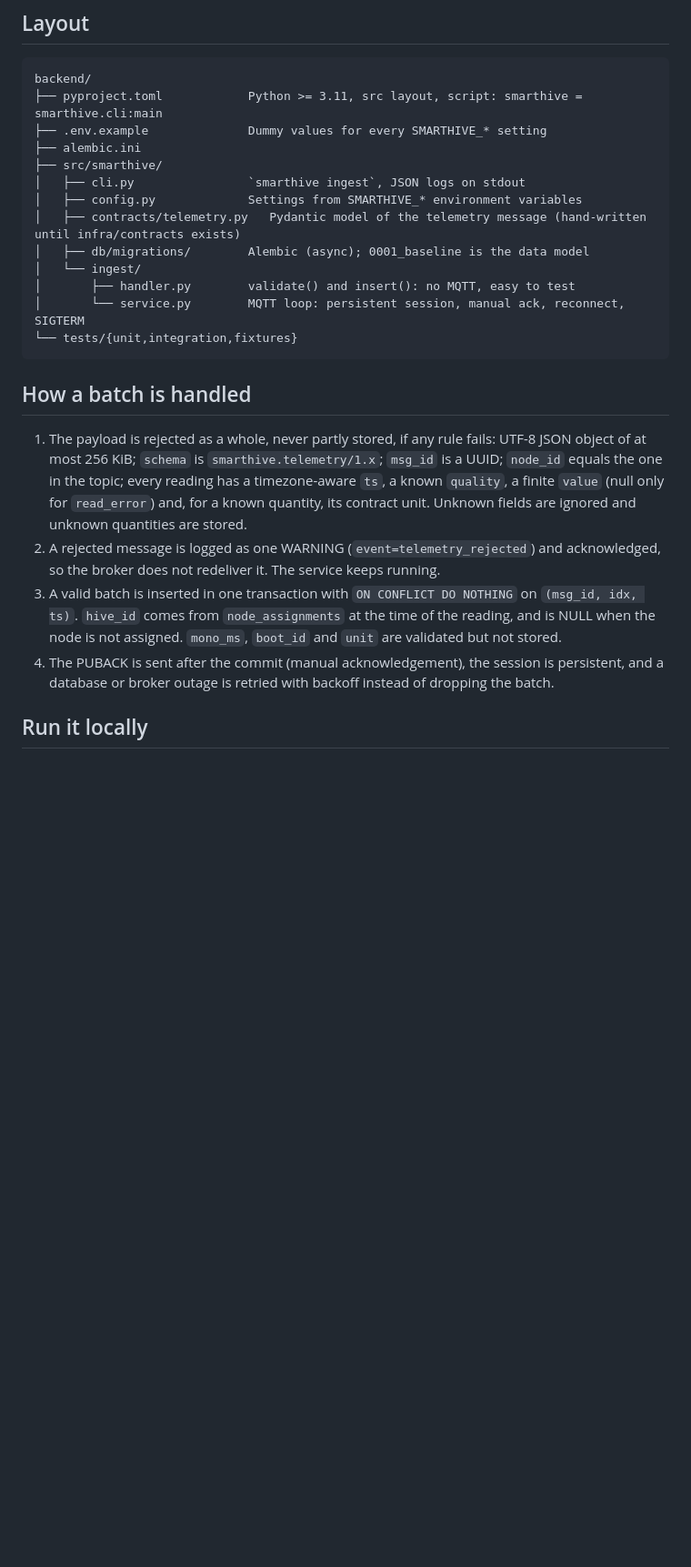
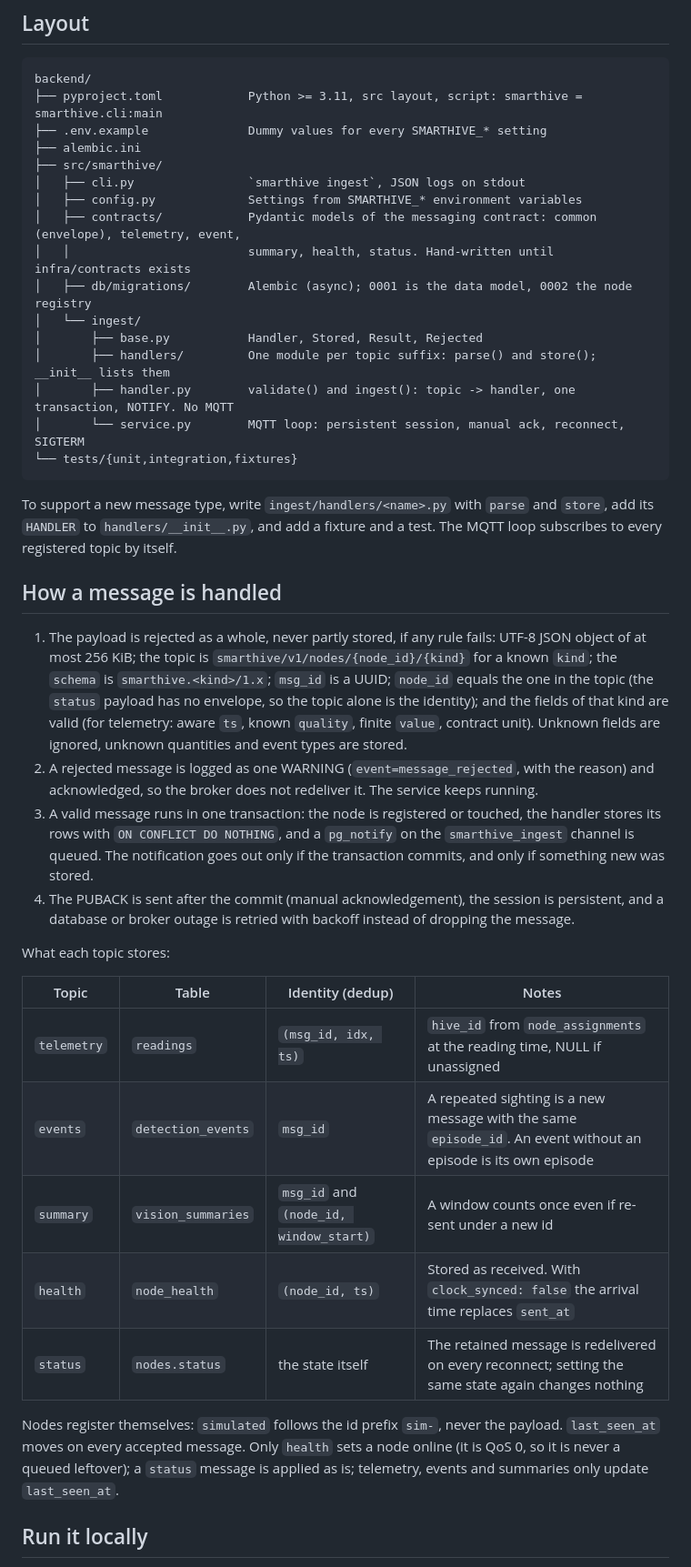
Before and after one commit to endlessconflict/SmartHive, a Markdown page: backend/README.md, the part around one of its changes. Shown at 91% size. Rendered like a GitHub page; blank space fills up the shorter version.

Commit message:
docs(backend): describe the handler registry, topic storage and node registry

````diff
--- a/backend/README.md
+++ b/backend/README.md
@@ -22,20 +22,37 @@ backend/
 ├── src/smarthive/
 │   ├── cli.py                `smarthive ingest`, JSON logs on stdout
 │   ├── config.py             Settings from SMARTHIVE_* environment variables
-│   ├── contracts/telemetry.py   Pydantic model of the telemetry message (hand-written until infra/contracts exists)
-│   ├── db/migrations/        Alembic (async); 0001_baseline is the data model
+│   ├── contracts/            Pydantic models of the messaging contract: common (envelope), telemetry, event,
+│   │                         summary, health, status. Hand-written until infra/contracts exists
+│   ├── db/migrations/        Alembic (async); 0001 is the data model, 0002 the node registry
 │   └── ingest/
-│       ├── handler.py        validate() and insert(): no MQTT, easy to test
+│       ├── base.py           Handler, Stored, Result, Rejected
+│       ├── handlers/         One module per topic suffix: parse() and store(); __init__ lists them
+│       ├── handler.py        validate() and ingest(): topic -> handler, one transaction, NOTIFY. No MQTT
 │       └── service.py        MQTT loop: persistent session, manual ack, reconnect, SIGTERM
 └── tests/{unit,integration,fixtures}
 ```
 
-## How a batch is handled
+To support a new message type, write `ingest/handlers/<name>.py` with `parse` and `store`, add its `HANDLER` to `handlers/__init__.py`, and add a fixture and a test. The MQTT loop subscribes to every registered topic by itself.
 
-1. The payload is rejected as a whole, never partly stored, if any rule fails: UTF-8 JSON object of at most 256 KiB; `schema` is `smarthive.telemetry/1.x`; `msg_id` is a UUID; `node_id` equals the one in the topic; every reading has a timezone-aware `ts`, a known `quality`, a finite `value` (null only for `read_error`) and, for a known quantity, its contract unit. Unknown fields are ignored and unknown quantities are stored.
-2. A rejected message is logged as one WARNING (`event=telemetry_rejected`) and acknowledged, so the broker does not redeliver it. The service keeps running.
-3. A valid batch is inserted in one transaction with `ON CONFLICT DO NOTHING` on `(msg_id, idx, ts)`. `hive_id` comes from `node_assignments` at the time of the reading, and is NULL when the node is not assigned. `mono_ms`, `boot_id` and `unit` are validated but not stored.
-4. The PUBACK is sent after the commit (manual acknowledgement), the session is persistent, and a database or broker outage is retried with backoff instead of dropping the batch.
+## How a message is handled
+
+1. The payload is rejected as a whole, never partly stored, if any rule fails: UTF-8 JSON object of at most 256 KiB; the topic is `smarthive/v1/nodes/{node_id}/{kind}` for a known `kind`; the `schema` is `smarthive.<kind>/1.x`; `msg_id` is a UUID; `node_id` equals the one in the topic (the `status` payload has no envelope, so the topic alone is the identity); and the fields of that kind are valid (for telemetry: aware `ts`, known `quality`, finite `value`, contract unit). Unknown fields are ignored, unknown quantities and event types are stored.
+2. A rejected message is logged as one WARNING (`event=message_rejected`, with the reason) and acknowledged, so the broker does not redeliver it. The service keeps running.
+3. A valid message runs in one transaction: the node is registered or touched, the handler stores its rows with `ON CONFLICT DO NOTHING`, and a `pg_notify` on the `smarthive_ingest` channel is queued. The notification goes out only if the transaction commits, and only if something new was stored.
+4. The PUBACK is sent after the commit (manual acknowledgement), the session is persistent, and a database or broker outage is retried with backoff instead of dropping the message.
+
+What each topic stores:
+
+| Topic | Table | Identity (dedup) | Notes |
+|---|---|---|---|
+| `telemetry` | `readings` | `(msg_id, idx, ts)` | `hive_id` from `node_assignments` at the reading time, NULL if unassigned |
+| `events` | `detection_events` | `msg_id` | A repeated sighting is a new message with the same `episode_id`. An event without an episode is its own episode |
+| `summary` | `vision_summaries` | `msg_id` and `(node_id, window_start)` | A window counts once even if re-sent under a new id |
+| `health` | `node_health` | `(node_id, ts)` | Stored as received. With `clock_synced: false` the arrival time replaces `sent_at` |
+| `status` | `nodes.status` | the state itself | The retained message is redelivered on every reconnect; setting the same state again changes nothing |
+
+Nodes register themselves: `simulated` follows the id prefix `sim-`, never the payload. `last_seen_at` moves on every accepted message. Only `health` sets a node online (it is QoS 0, so it is never a queued leftover); a `status` message is applied as is; telemetry, events and summaries only update `last_seen_at`.
 
 ## Run it locally
 
````
Also changed, not shown: other parts of backend/README.md (+2 -2 lines), docs/05-backend/05-data-model.md (+3 -1 lines).
